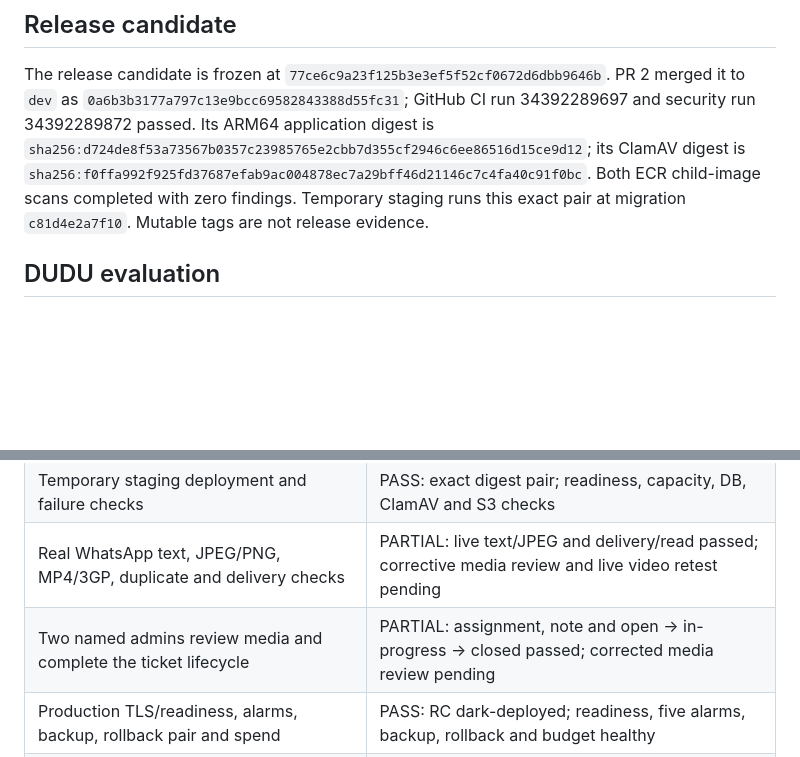
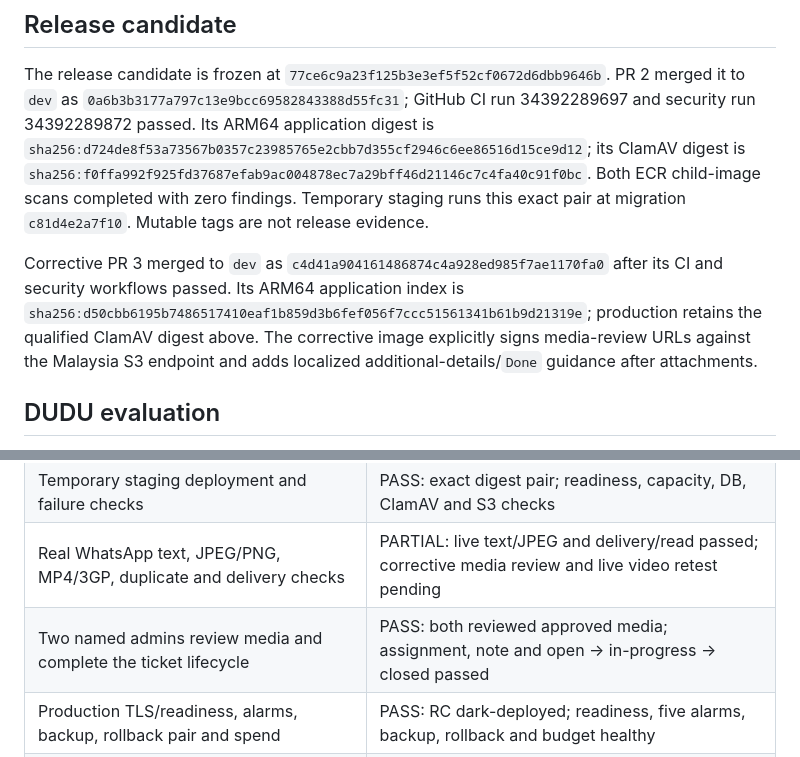
Before and after one commit to czeyik/AI-Customer-Service, a Markdown page: docs/wave-12-release-validation.md, 2 parts joined by grey strips. GitHub-like rendering; blank space fills up the shorter version.

```diff
--- a/docs/wave-12-release-validation.md
+++ b/docs/wave-12-release-validation.md
@@ -17,6 +17,12 @@ The release candidate is frozen at `77ce6c9a23f125b3e3ef5f52cf0672d6dbb9646b`. P
 digest is `sha256:f0ffa992f925fd37687efab9ac004878ec7a29bff46d21146c7c4fa40c91f0bc`.
 Both ECR child-image scans completed with zero findings. Temporary staging runs this exact pair at
 migration `c81d4e2a7f10`. Mutable tags are not release evidence.
+
+Corrective PR 3 merged to `dev` as `c4d41a904161486874c4a928ed985f7ae1170fa0` after its CI and
+security workflows passed. Its ARM64 application index is
+`sha256:d50cbb6195b7486517410eaf1b859d3b6fef056f7ccc51561341b61b9d21319e`; production retains the
+qualified ClamAV digest above. The corrective image explicitly signs media-review URLs against the
+Malaysia S3 endpoint and adds localized additional-details/`Done` guidance after attachments.
 
 ## DUDU evaluation
 
@@ -59,7 +65,7 @@ further model call is authorized or required.
 | Secret, dependency, static, source/image and dynamic scans | PASS RC WITH TIME-LIMITED OWNER EXCEPTIONS |
 | Temporary staging deployment and failure checks | PASS: exact digest pair; readiness, capacity, DB, ClamAV and S3 checks |
 | Real WhatsApp text, JPEG/PNG, MP4/3GP, duplicate and delivery checks | PARTIAL: live text/JPEG and delivery/read passed; corrective media review and live video retest pending |
-| Two named admins review media and complete the ticket lifecycle | PARTIAL: assignment, note and open → in-progress → closed passed; corrected media review pending |
+| Two named admins review media and complete the ticket lifecycle | PASS: both reviewed approved media; assignment, note and open → in-progress → closed passed |
 | Production TLS/readiness, alarms, backup, rollback pair and spend | PASS: RC dark-deployed; readiness, five alarms, backup, rollback and budget healthy |
 | Production named admins and active approved corpus | PASS: 2 active admins with matching TOTP references; 24 approved records |
 | Current Meta messaging/media policy review | PASS (10 September 2026) |
```
Also changed, not shown: DELEGATION.md (+12 -0 lines).
